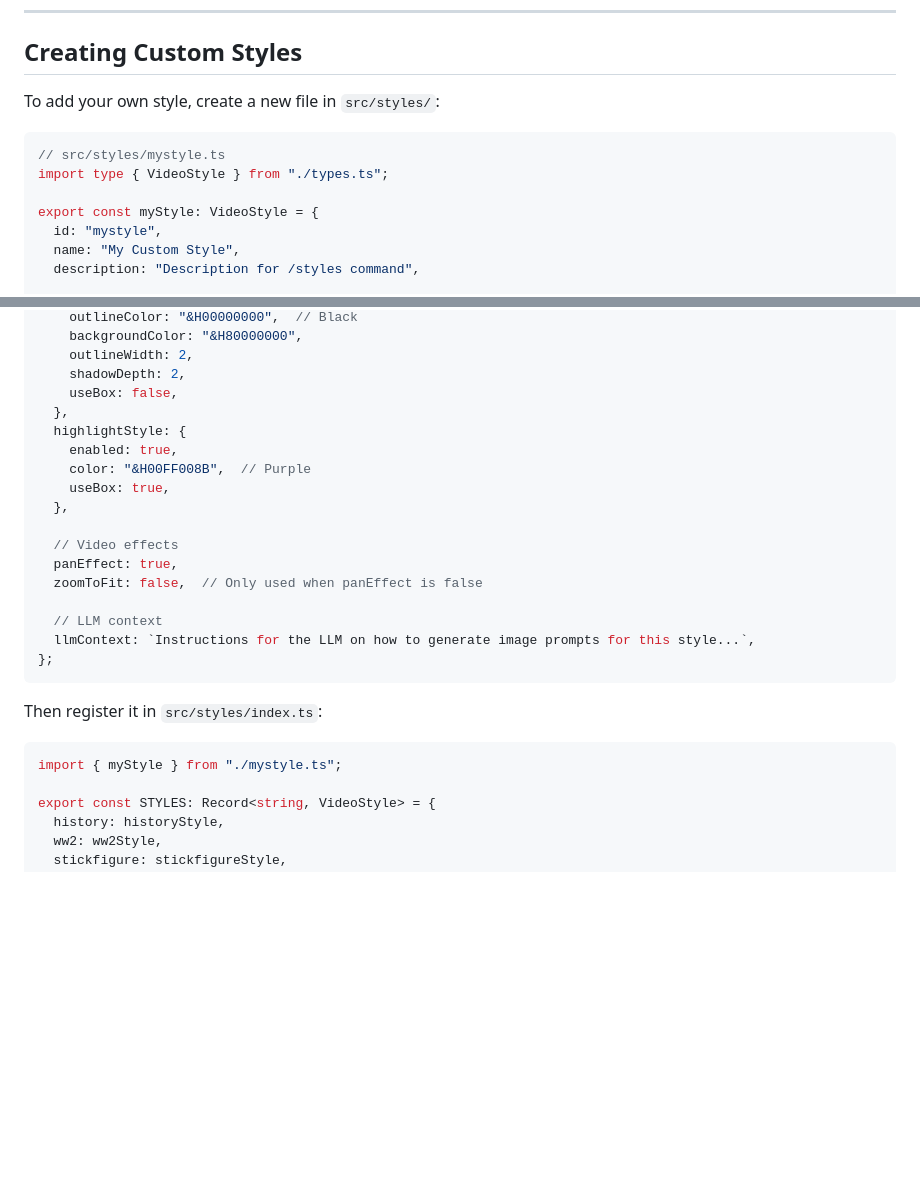
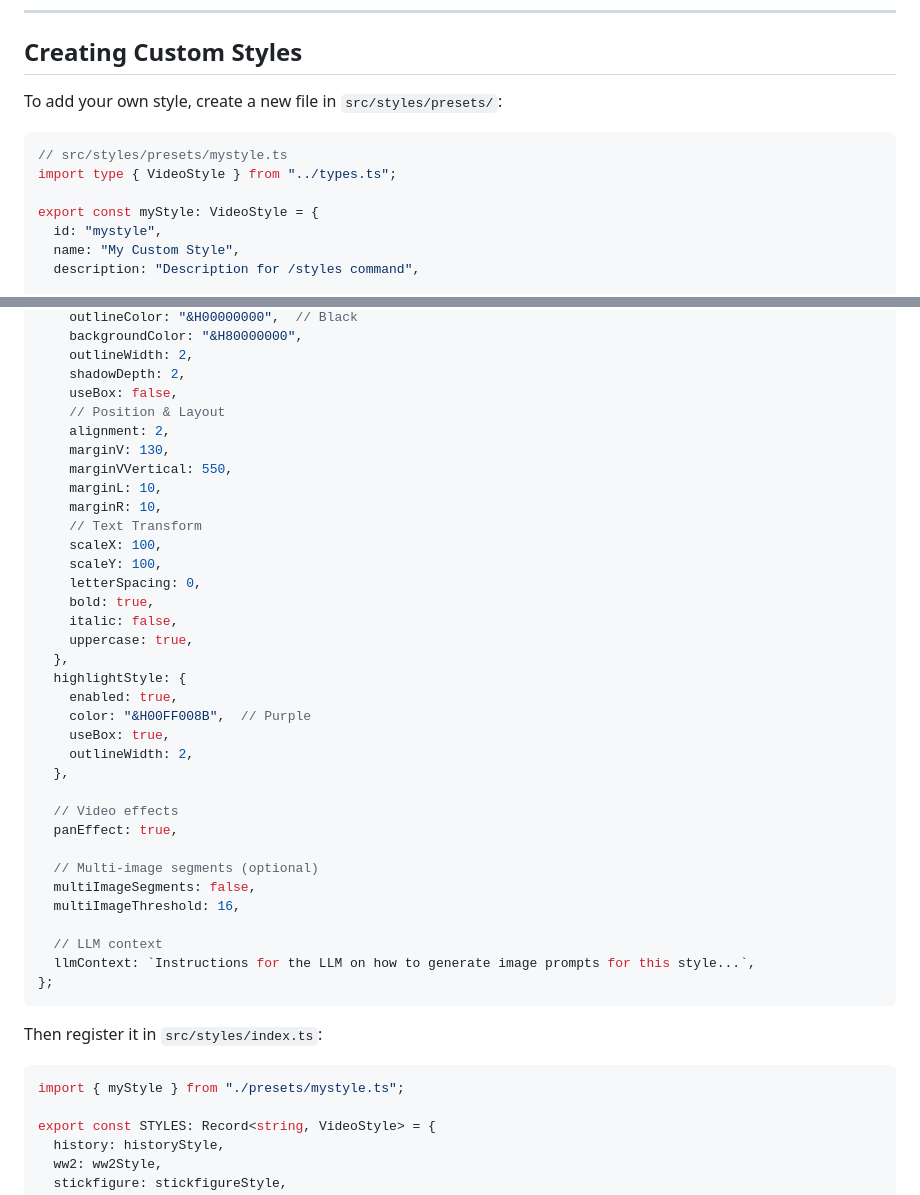
Before and after one commit to RedWilly/YT-Automation, a Markdown page: SETUP.md, 2 parts joined by grey strips. Drawn GitHub-style; blank space fills up the shorter version.

Commit message:
updated etup.md

````diff
--- a/SETUP.md
+++ b/SETUP.md
@@ -531,11 +531,11 @@ Longer audio takes proportionally longer. The bot updates you with progress.
 
 ## Creating Custom Styles
 
-To add your own style, create a new file in `src/styles/`:
+To add your own style, create a new file in `src/styles/presets/`:
 
 ```typescript
-// src/styles/mystyle.ts
-import type { VideoStyle } from "./types.ts";
+// src/styles/presets/mystyle.ts
+import type { VideoStyle } from "../types.ts";
 
 export const myStyle: VideoStyle = {
   id: "mystyle",
@@ -563,16 +563,33 @@ export const myStyle: VideoStyle = {
     outlineWidth: 2,
     shadowDepth: 2,
     useBox: false,
+    // Position & Layout
+    alignment: 2,
+    marginV: 130,
+    marginVVertical: 550,
+    marginL: 10,
+    marginR: 10,
+    // Text Transform
+    scaleX: 100,
+    scaleY: 100,
+    letterSpacing: 0,
+    bold: true,
+    italic: false,
+    uppercase: true,
   },
   highlightStyle: {
     enabled: true,
     color: "&H00FF008B",  // Purple
     useBox: true,
+    outlineWidth: 2,
   },
 
   // Video effects
   panEffect: true,
-  zoomToFit: false,  // Only used when panEffect is false
+
+  // Multi-image segments (optional)
+  multiImageSegments: false,
+  multiImageThreshold: 16,
 
   // LLM context
   llmContext: `Instructions for the LLM on how to generate image prompts for this style...`,
@@ -582,7 +599,7 @@ export const myStyle: VideoStyle = {
 Then register it in `src/styles/index.ts`:
 
 ```typescript
-import { myStyle } from "./mystyle.ts";
+import { myStyle } from "./presets/mystyle.ts";
 
 export const STYLES: Record<string, VideoStyle> = {
   history: historyStyle,
````
